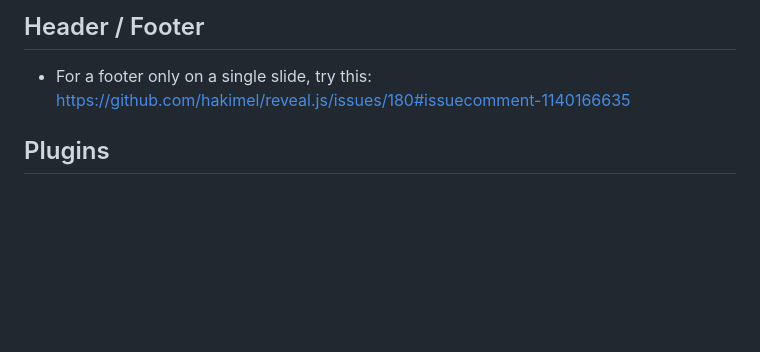
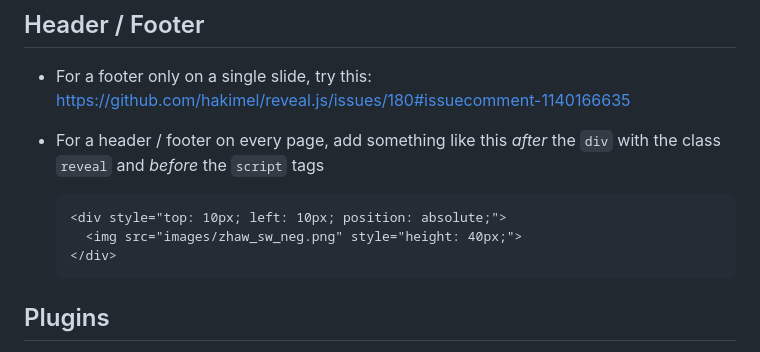
Before and after one commit to ratnanil/Revealjs-Tricks, a Markdown page: Readme.md, the part around the change. GitHub-like rendering; blank space fills up the shorter version.

```diff
--- a/Readme.md
+++ b/Readme.md
@@ -187,6 +187,11 @@ https://github.com/mbotsch/mb-reveal-plugins/issues/7
 ## Header / Footer
 
 - For a footer only on a single slide, try this: https://github.com/hakimel/reveal.js/issues/180#issuecomment-1140166635
+- For a header / footer on every page, add something like this *after* the `div` with the class `reveal` and *before* the `script` tags
+
+      <div style="top: 10px; left: 10px; position: absolute;">
+		<img src="images/zhaw_sw_neg.png" style="height: 40px;">
+	  </div>
 
 ## Plugins
 
```
